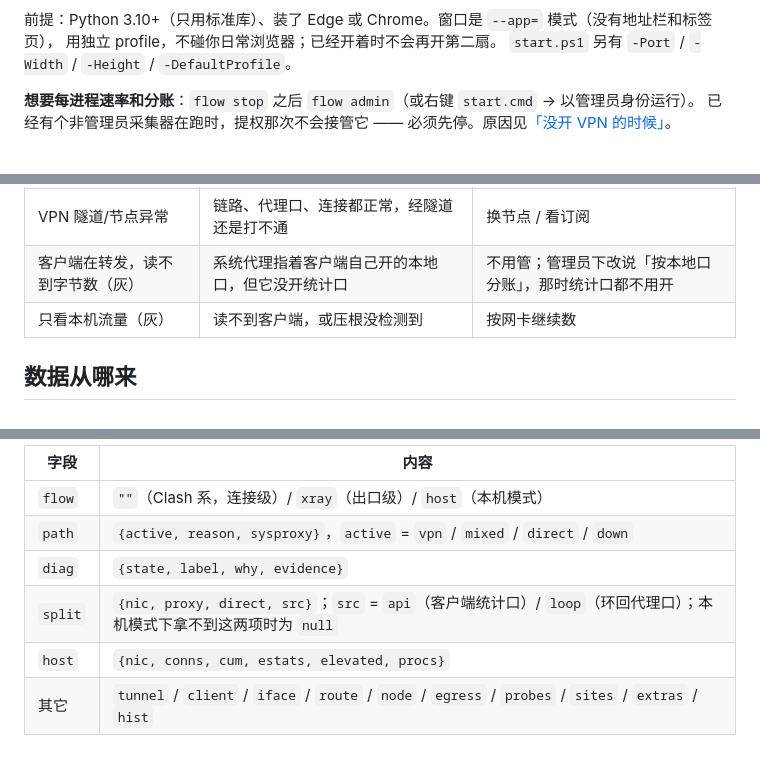
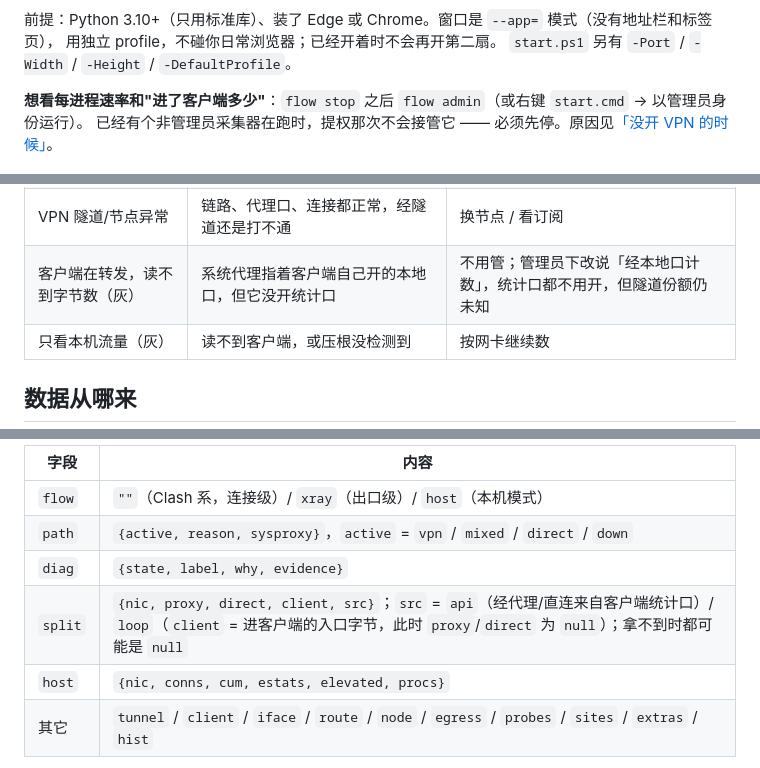
Before and after one commit to 7icence1Z/flow-tracking, a Markdown page: README.md, 3 parts joined by grey strips. Drawn GitHub-style.

```diff
--- a/README.md
+++ b/README.md
@@ -40,7 +40,7 @@ powershell -ExecutionPolicy Bypass -File .\start.ps1 -Stop
 用独立 profile，不碰你日常浏览器；已经开着时不会再开第二扇。
 `start.ps1` 另有 `-Port` / `-Width` / `-Height` / `-DefaultProfile`。
 
-**想要每进程速率和分账**：`flow stop` 之后 `flow admin`（或右键 `start.cmd` → 以管理员身份运行）。
+**想看每进程速率和"进了客户端多少"**：`flow stop` 之后 `flow admin`（或右键 `start.cmd` → 以管理员身份运行）。
 已经有个非管理员采集器在跑时，提权那次不会接管它 —— 必须先停。原因见[「没开 VPN 的时候」](#没开-vpn-的时候)。
 
 ![FLOW 面板](docs/panel.png)
@@ -122,7 +127,7 @@ eStats 在普通权限下返回 5 就**立刻**退回只数连接，不重试不
 | ⟨隧道网卡⟩ 链路不通 | 代理通道失败 + 隧道网卡网关不响应 | 先修链路 |
 | 代理侧 DNS 失败 | 请求到隧道了，域名在隧道里解析不出来 | 看节点 DNS |
 | VPN 隧道/节点异常 | 链路、代理口、连接都正常，经隧道还是打不通 | 换节点 / 看订阅 |
-| 客户端在转发，读不到字节数（灰） | 系统代理指着客户端自己开的本地口，但它没开统计口 | 不用管；管理员下改说「按本地口分账」，那时统计口都不用开 |
+| 客户端在转发，读不到字节数（灰） | 系统代理指着客户端自己开的本地口，但它没开统计口 | 不用管；管理员下改说「经本地口计数」，统计口都不用开，但隧道份额仍未知 |
 | 只看本机流量（灰） | 读不到客户端，或压根没检测到 | 按网卡继续数 |
 
 ## 数据从哪来
@@ -171,7 +176,7 @@ eStats 在普通权限下返回 5 就**立刻**退回只数连接，不重试不
 | `flow` | `""`（Clash 系，连接级）/ `xray`（出口级）/ `host`（本机模式） |
 | `path` | `{active, reason, sysproxy}`，`active` = `vpn` / `mixed` / `direct` / `down` |
 | `diag` | `{state, label, why, evidence}` |
-| `split` | `{nic, proxy, direct, src}`；`src` = `api`（客户端统计口）/ `loop`（环回代理口）；本机模式下拿不到这两项时为 `null` |
+| `split` | `{nic, proxy, direct, client, src}`；`src` = `api`（经代理/直连来自客户端统计口）/ `loop`（`client` = 进客户端的入口字节，此时 `proxy`/`direct` 为 `null`）；拿不到时都可能是 `null` |
 | `host` | `{nic, conns, cum, estats, elevated, procs}` |
 | 其它 | `tunnel` / `client` / `iface` / `route` / `node` / `egress` / `probes` / `sites` / `extras` / `hist` |
 
```
Also changed, not shown: other parts of README.md (+20 -14 lines), CHANGELOG.md (+31 -16 lines), docs/panel-host-admin.png, 5 other files.
